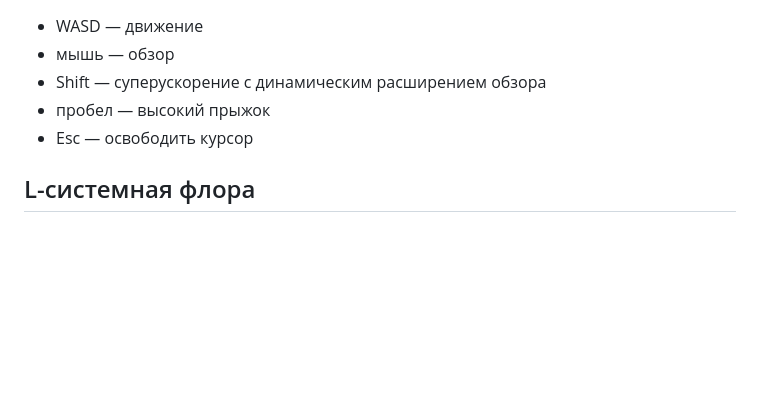
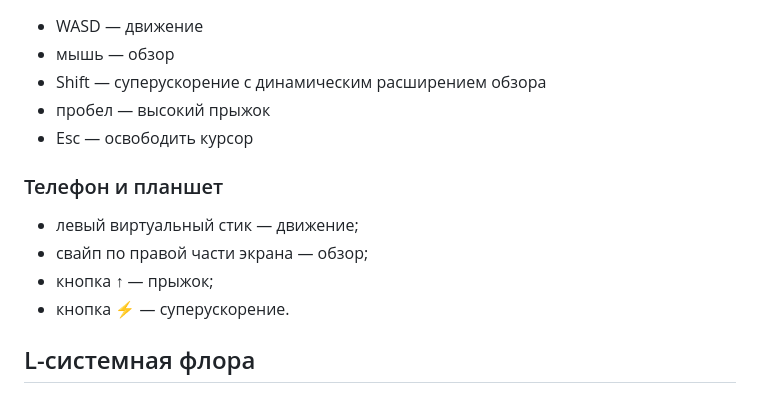
Before and after one commit to mnemonicsquare-cpu/World_Generator, a Markdown page: README.md, the part around the change. Rendered like a GitHub page; blank space fills up the shorter version.

Commit message:
Document mobile controls

```diff
--- a/README.md
+++ b/README.md
@@ -30,6 +30,13 @@ python -m http.server 8000
 - пробел — высокий прыжок
 - Esc — освободить курсор
 
+### Телефон и планшет
+
+- левый виртуальный стик — движение;
+- свайп по правой части экрана — обзор;
+- кнопка ↑ — прыжок;
+- кнопка ⚡ — суперускорение.
+
 ## L-системная флора
 
 Растения строятся черепашьей интерпретацией L-систем. Seed выбирает одну из пяти грамматик, угол ветвления, пропорции и форму листьев. Повторная генерация того же кода мира сохраняет ту же флору. Ветви и листья выводятся через `InstancedMesh`, поэтому усложнение растений не создаёт тысячи отдельных объектов сцены.
```
